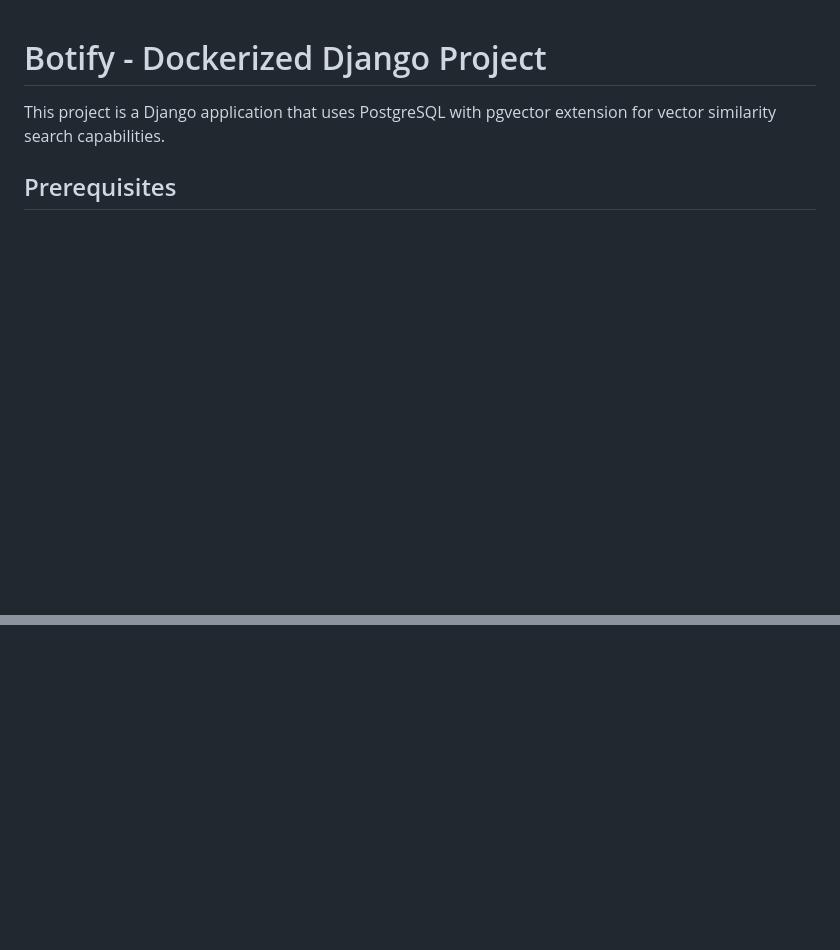
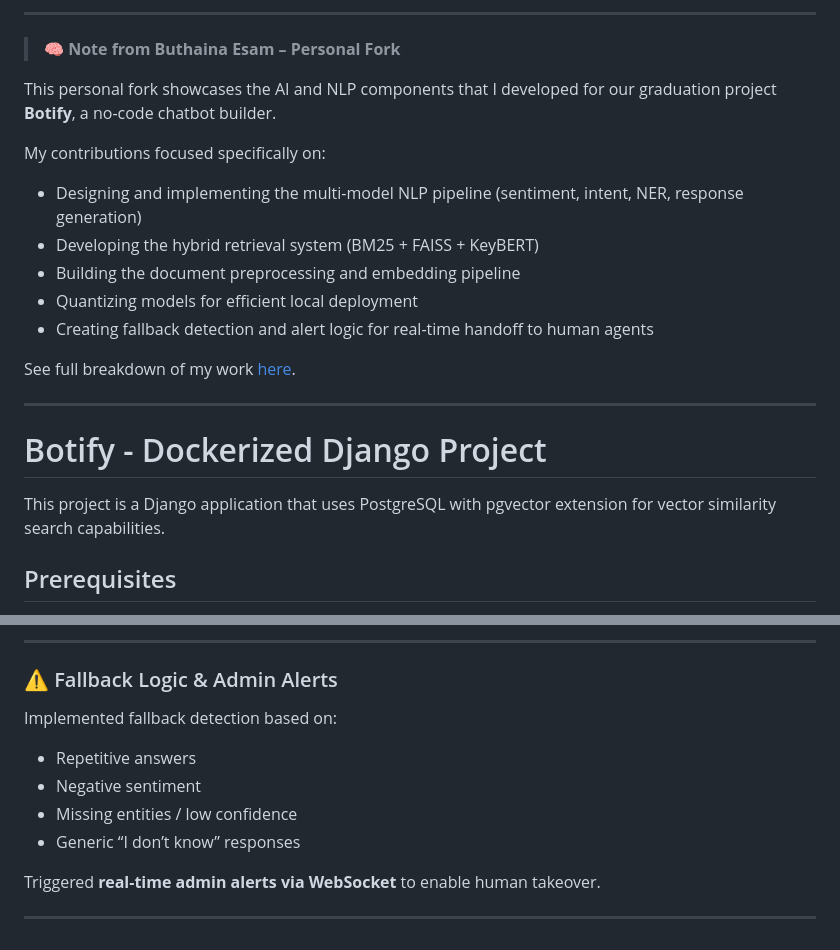
Before and after one commit to buthinaaa/botify, a Markdown page: README.md, 2 parts joined by grey strips. GitHub-like rendering; blank space fills up the shorter version.

```diff
--- a/README.md
+++ b/README.md
@@ -1,3 +1,22 @@
+---
+
+> 🧠 **Note from Buthaina Esam – Personal Fork**
+
+This personal fork showcases the AI and NLP components that I developed for our graduation project **Botify**, a no-code chatbot builder.
+
+My contributions focused specifically on:
+- Designing and implementing the multi-model NLP pipeline (sentiment, intent, NER, response generation)
+- Developing the hybrid retrieval system (BM25 + FAISS + KeyBERT)
+- Building the document preprocessing and embedding pipeline
+- Quantizing models for efficient local deployment
+- Creating fallback detection and alert logic for real-time handoff to human agents
+
+See full breakdown of my work [here](#my-contributions-ai--nlp-pipeline).
+
+---
+
+
+
 # Botify - Dockerized Django Project
 
 This project is a Django application that uses PostgreSQL with pgvector extension for vector similarity search capabilities.
@@ -135,0 +217,14 @@ For production deployment, you should:
+---
+
+### ⚠️ Fallback Logic & Admin Alerts
+
+Implemented fallback detection based on:
+
+- Repetitive answers
+- Negative sentiment
+- Missing entities / low confidence
+- Generic “I don’t know” responses
+
+Triggered **real-time admin alerts via WebSocket** to enable human takeover.
+
+---
```
Also changed, not shown: other parts of README.md (+62 -0 lines).
